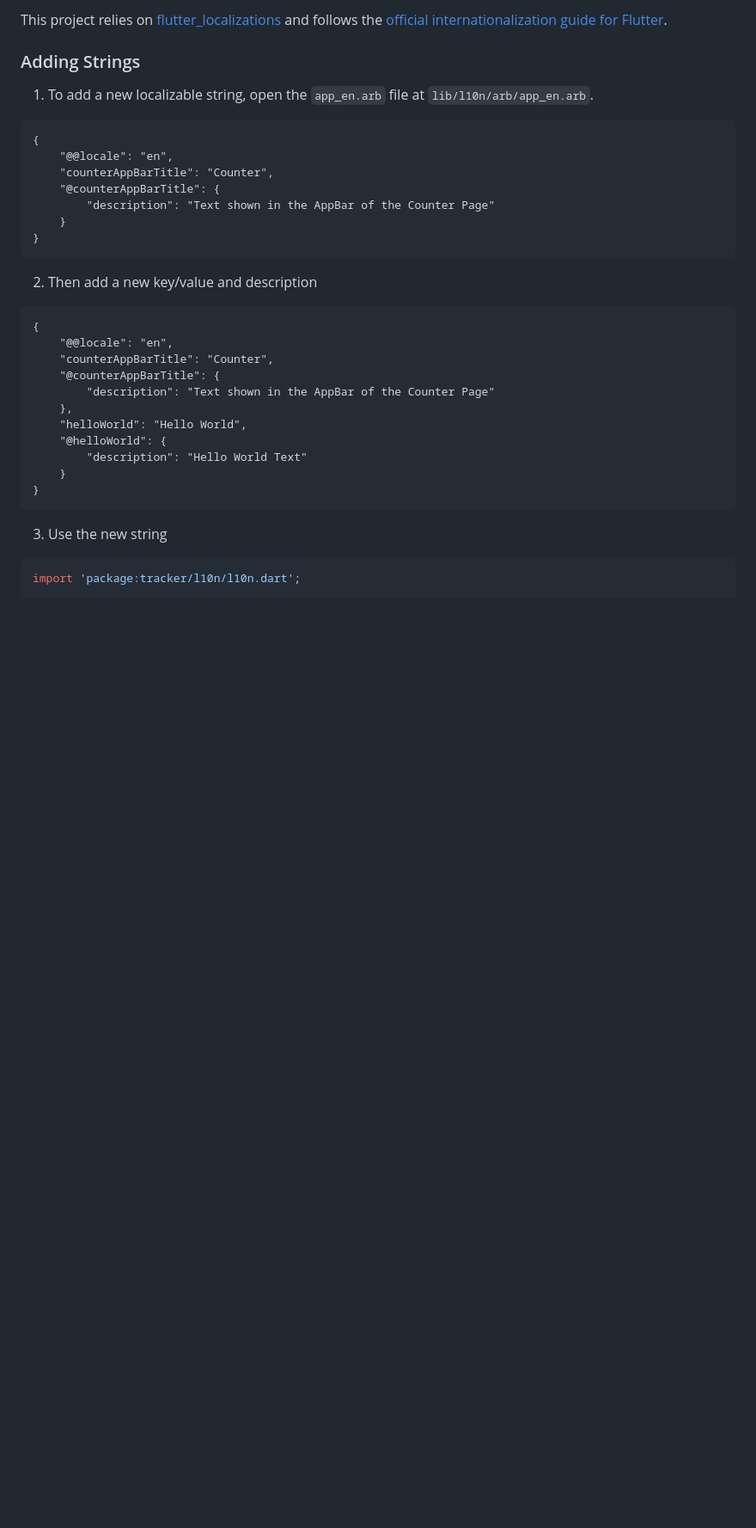
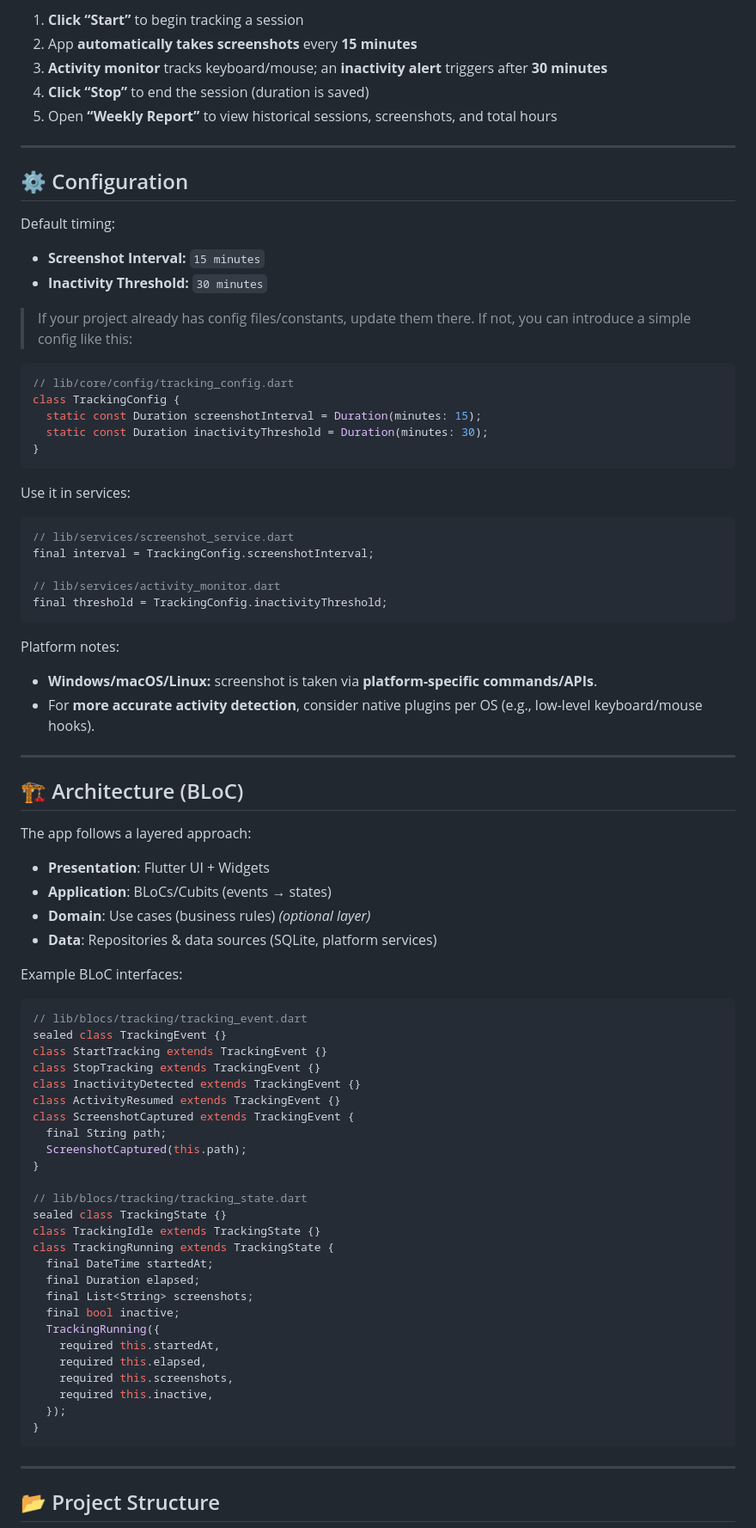
Before and after one commit to arundidauli/desktop-time-tracker, a Markdown page: README.md, the part around one of its changes. Shown at 86% size. Drawn GitHub-style; blank space fills up the shorter version.

````diff
--- a/README.md
+++ b/README.md
@@ -59,38 +126,87 @@ $ open coverage/index.html
 
-This project relies on [flutter_localizations][flutter_localizations_link] and follows the [official internationalization guide for Flutter][internationalization_link].
+1. **Click “Start”** to begin tracking a session
+2. App **automatically takes screenshots** every **15 minutes**
+3. **Activity monitor** tracks keyboard/mouse; an **inactivity alert** triggers after **30 minutes**
+4. **Click “Stop”** to end the session (duration is saved)
+5. Open **“Weekly Report”** to view historical sessions, screenshots, and total hours
 
-### Adding Strings
+---
 
-1. To add a new localizable string, open the `app_en.arb` file at `lib/l10n/arb/app_en.arb`.
+## ⚙️ Configuration
 
-```arb
-{
-    "@@locale": "en",
-    "counterAppBarTitle": "Counter",
-    "@counterAppBarTitle": {
-        "description": "Text shown in the AppBar of the Counter Page"
-    }
+Default timing:
+
+* **Screenshot Interval:** `15 minutes`
+* **Inactivity Threshold:** `30 minutes`
+
+> If your project already has config files/constants, update them there. If not, you can introduce a simple config like this:
+
+```dart
+// lib/core/config/tracking_config.dart
+class TrackingConfig {
+  static const Duration screenshotInterval = Duration(minutes: 15);
+  static const Duration inactivityThreshold = Duration(minutes: 30);
 }
 ```
 
-2. Then add a new key/value and description
+Use it in services:
 
-```arb
-{
-    "@@locale": "en",
-    "counterAppBarTitle": "Counter",
-    "@counterAppBarTitle": {
-        "description": "Text shown in the AppBar of the Counter Page"
-    },
-    "helloWorld": "Hello World",
-    "@helloWorld": {
-        "description": "Hello World Text"
-    }
+```dart
+// lib/services/screenshot_service.dart
+final interval = TrackingConfig.screenshotInterval;
+
+// lib/services/activity_monitor.dart
+final threshold = TrackingConfig.inactivityThreshold;
+```
+
+Platform notes:
+
+* **Windows/macOS/Linux:** screenshot is taken via **platform-specific commands/APIs**.
+* For **more accurate activity detection**, consider native plugins per OS (e.g., low-level keyboard/mouse hooks).
+
+---
+
+## 🏗️ Architecture (BLoC)
+
+The app follows a layered approach:
+
+* **Presentation**: Flutter UI + Widgets
+* **Application**: BLoCs/Cubits (events → states)
+* **Domain**: Use cases (business rules) *(optional layer)*
+* **Data**: Repositories & data sources (SQLite, platform services)
+
+Example BLoC interfaces:
+
+```dart
+// lib/blocs/tracking/tracking_event.dart
+sealed class TrackingEvent {}
+class StartTracking extends TrackingEvent {}
+class StopTracking extends TrackingEvent {}
+class InactivityDetected extends TrackingEvent {}
+class ActivityResumed extends TrackingEvent {}
+class ScreenshotCaptured extends TrackingEvent {
+  final String path;
+  ScreenshotCaptured(this.path);
+}
+
+// lib/blocs/tracking/tracking_state.dart
+sealed class TrackingState {}
+class TrackingIdle extends TrackingState {}
+class TrackingRunning extends TrackingState {
+  final DateTime startedAt;
+  final Duration elapsed;
+  final List<String> screenshots;
+  final bool inactive;
+  TrackingRunning({
+    required this.startedAt,
+    required this.elapsed,
+    required this.screenshots,
+    required this.inactive,
+  });
 }
 ```
 
-3. Use the new string
+---
 
-```dart
-import 'package:tracker/l10n/l10n.dart';
+## 📂 Project Structure
 
````
Also changed, not shown: other parts of README.md (+244 -80 lines).
